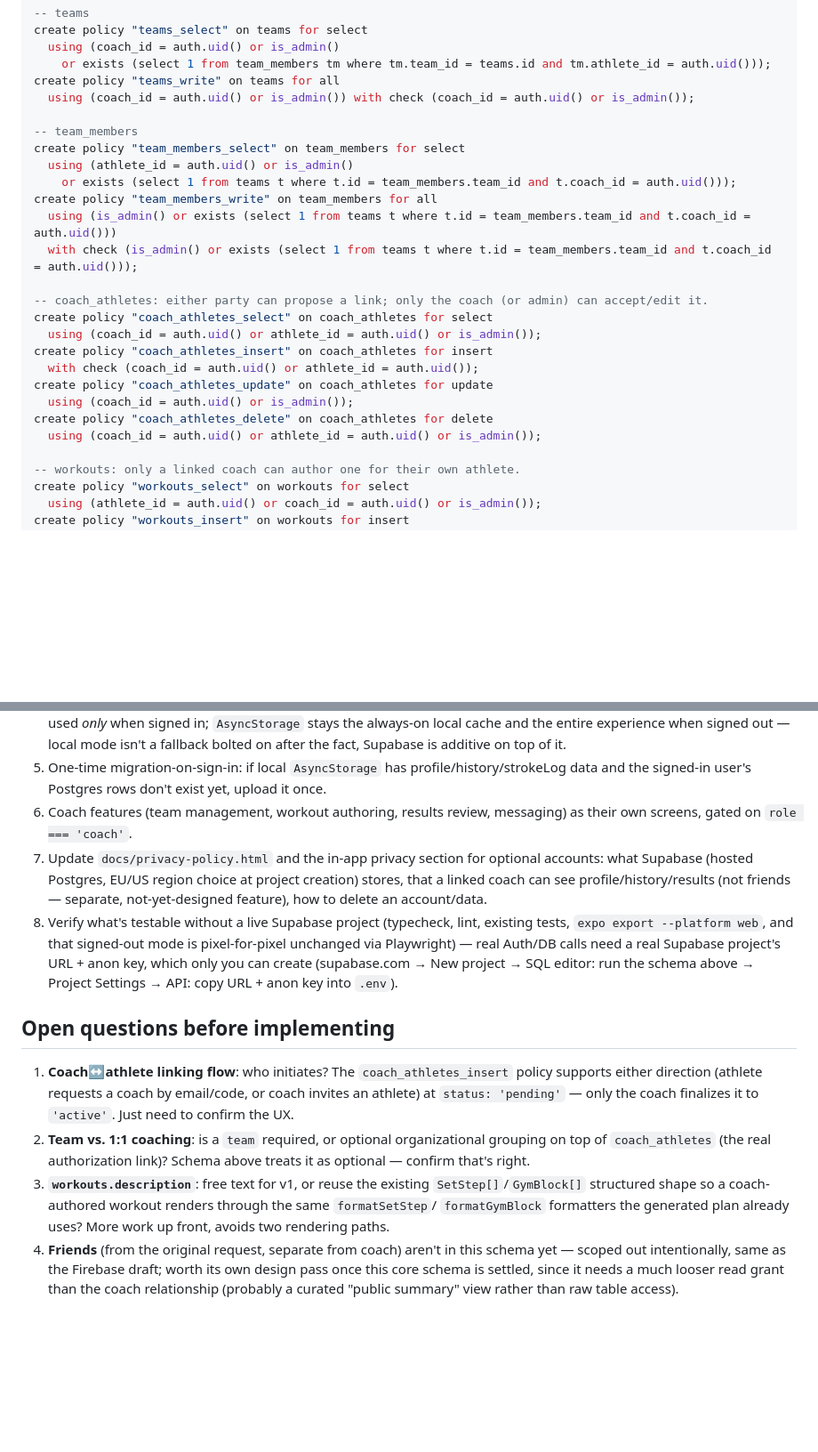
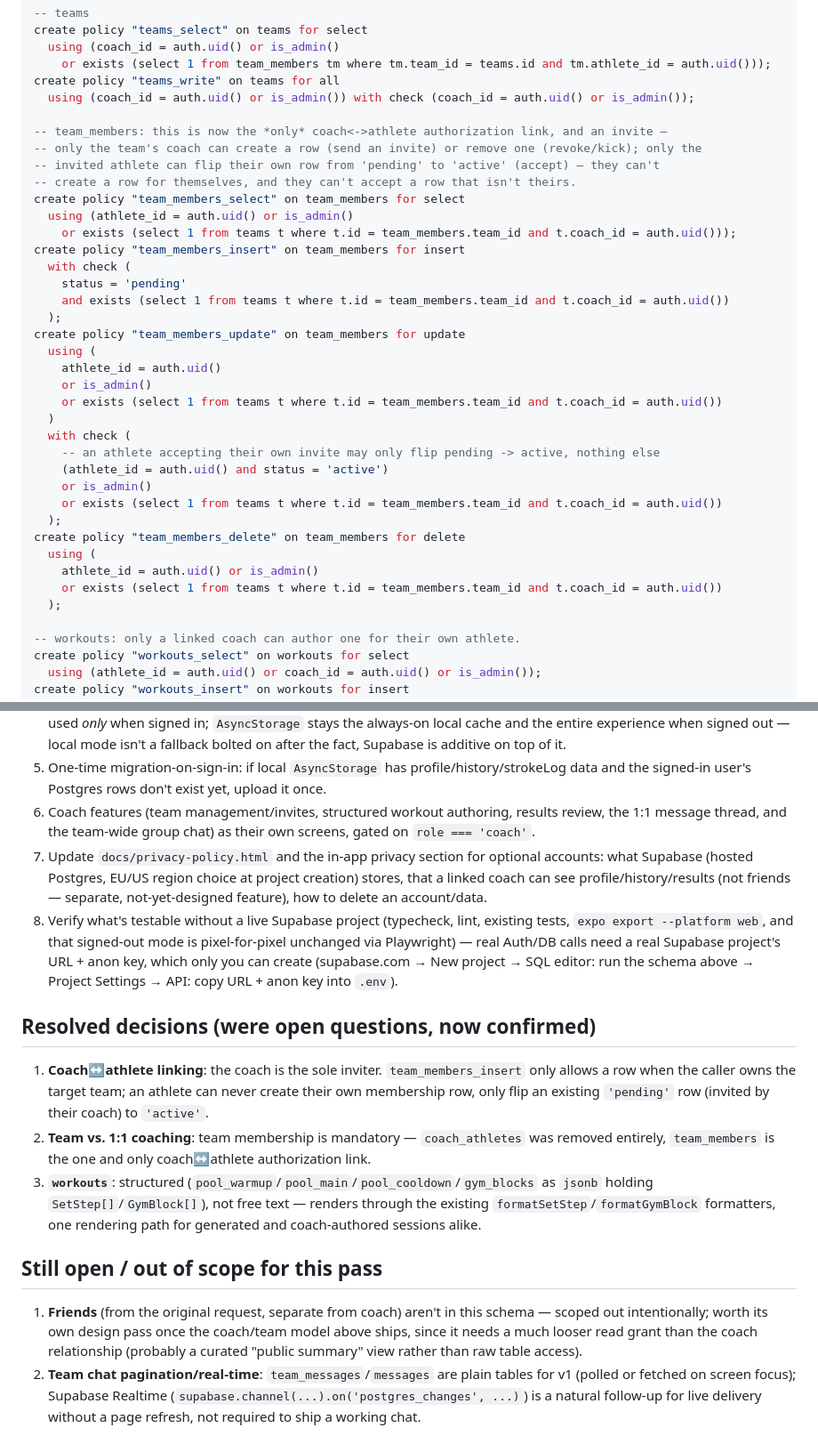
Before and after one commit to pasaluckin5-cpu/sport, a Markdown page: docs/supabase-architecture.md, 2 parts joined by grey strips. Shown at 89% size. GitHub-like rendering; blank space fills up the shorter version.

```diff
--- a/docs/supabase-architecture.md
+++ b/docs/supabase-architecture.md
@@ -256,23 +298,35 @@ create policy "teams_select" on teams for select
 create policy "teams_write" on teams for all
   using (coach_id = auth.uid() or is_admin()) with check (coach_id = auth.uid() or is_admin());
 
--- team_members
+-- team_members: this is now the *only* coach<->athlete authorization link, and an invite —
+-- only the team's coach can create a row (send an invite) or remove one (revoke/kick); only the
+-- invited athlete can flip their own row from 'pending' to 'active' (accept) — they can't
+-- create a row for themselves, and they can't accept a row that isn't theirs.
 create policy "team_members_select" on team_members for select
   using (athlete_id = auth.uid() or is_admin()
     or exists (select 1 from teams t where t.id = team_members.team_id and t.coach_id = auth.uid()));
-create policy "team_members_write" on team_members for all
-  using (is_admin() or exists (select 1 from teams t where t.id = team_members.team_id and t.coach_id = auth.uid()))
-  with check (is_admin() or exists (select 1 from teams t where t.id = team_members.team_id and t.coach_id = auth.uid()));
-
--- coach_athletes: either party can propose a link; only the coach (or admin) can accept/edit it.
-create policy "coach_athletes_select" on coach_athletes for select
-  using (coach_id = auth.uid() or athlete_id = auth.uid() or is_admin());
-create policy "coach_athletes_insert" on coach_athletes for insert
-  with check (coach_id = auth.uid() or athlete_id = auth.uid());
-create policy "coach_athletes_update" on coach_athletes for update
-  using (coach_id = auth.uid() or is_admin());
-create policy "coach_athletes_delete" on coach_athletes for delete
-  using (coach_id = auth.uid() or athlete_id = auth.uid() or is_admin());
+create policy "team_members_insert" on team_members for insert
+  with check (
+    status = 'pending'
+    and exists (select 1 from teams t where t.id = team_members.team_id and t.coach_id = auth.uid())
+  );
+create policy "team_members_update" on team_members for update
+  using (
+    athlete_id = auth.uid()
+    or is_admin()
+    or exists (select 1 from teams t where t.id = team_members.team_id and t.coach_id = auth.uid())
+  )
+  with check (
+    -- an athlete accepting their own invite may only flip pending -> active, nothing else
+    (athlete_id = auth.uid() and status = 'active')
+    or is_admin()
+    or exists (select 1 from teams t where t.id = team_members.team_id and t.coach_id = auth.uid())
+  );
+create policy "team_members_delete" on team_members for delete
+  using (
+    athlete_id = auth.uid() or is_admin()
+    or exists (select 1 from teams t where t.id = team_members.team_id and t.coach_id = auth.uid())
+  );
 
 -- workouts: only a linked coach can author one for their own athlete.
 create policy "workouts_select" on workouts for select
@@ -350,8 +423,9 @@ the SQL editor / a migration), never through client code, so it's never needed t
    after the fact, Supabase is additive on top of it.
 5. One-time migration-on-sign-in: if local `AsyncStorage` has profile/history/strokeLog data and
    the signed-in user's Postgres rows don't exist yet, upload it once.
-6. Coach features (team management, workout authoring, results review, messaging) as their own
-   screens, gated on `role === 'coach'`.
+6. Coach features (team management/invites, structured workout authoring, results review, the
+   1:1 message thread, and the team-wide group chat) as their own screens, gated on
+   `role === 'coach'`.
 7. Update `docs/privacy-policy.html` and the in-app privacy section for optional accounts: what
    Supabase (hosted Postgres, EU/US region choice at project creation) stores, that a linked
    coach can see profile/history/results (not friends — separate, not-yet-designed feature), how
@@ -362,19 +436,25 @@ the SQL editor / a migration), never through client code, so it's never needed t
    can create (supabase.com → New project → SQL editor: run the schema above → Project
    Settings → API: copy URL + anon key into `.env`).
 
-## Open questions before implementing
+## Resolved decisions (were open questions, now confirmed)
 
-1. **Coach↔athlete linking flow**: who initiates? The `coach_athletes_insert` policy supports
-   either direction (athlete requests a coach by email/code, or coach invites an athlete) at
-   `status: 'pending'` — only the coach finalizes it to `'active'`. Just need to confirm the UX.
-2. **Team vs. 1:1 coaching**: is a `team` required, or optional organizational grouping on top of
-   `coach_athletes` (the real authorization link)? Schema above treats it as optional — confirm
-   that's right.
-3. **`workouts.description`**: free text for v1, or reuse the existing `SetStep[]`/`GymBlock[]`
-   structured shape so a coach-authored workout renders through the same `formatSetStep`/
-   `formatGymBlock` formatters the generated plan already uses? More work up front, avoids two
-   rendering paths.
-4. **Friends** (from the original request, separate from coach) aren't in this schema yet —
-   scoped out intentionally, same as the Firebase draft; worth its own design pass once this core
-   schema is settled, since it needs a much looser read grant than the coach relationship
-   (probably a curated "public summary" view rather than raw table access).
+1. **Coach↔athlete linking**: the coach is the sole inviter. `team_members_insert` only allows a
+   row when the caller owns the target team; an athlete can never create their own membership
+   row, only flip an existing `'pending'` row (invited by their coach) to `'active'`.
+2. **Team vs. 1:1 coaching**: team membership is mandatory — `coach_athletes` was removed
+   entirely, `team_members` is the one and only coach↔athlete authorization link.
+3. **`workouts`**: structured (`pool_warmup`/`pool_main`/`pool_cooldown`/`gym_blocks` as `jsonb`
+   holding `SetStep[]`/`GymBlock[]`), not free text — renders through the existing
+   `formatSetStep`/`formatGymBlock` formatters, one rendering path for generated and
+   coach-authored sessions alike.
+
+## Still open / out of scope for this pass
+
+1. **Friends** (from the original request, separate from coach) aren't in this schema — scoped
+   out intentionally; worth its own design pass once the coach/team model above ships, since it
+   needs a much looser read grant than the coach relationship (probably a curated "public
+   summary" view rather than raw table access).
+2. **Team chat pagination/real-time**: `team_messages`/`messages` are plain tables for v1 (polled
+   or fetched on screen focus); Supabase Realtime (`supabase.channel(...).on('postgres_changes',
+   ...)`) is a natural follow-up for live delivery without a page refresh, not required to ship
+   a working chat.
```
Also changed, not shown: other parts of docs/supabase-architecture.md (+84 -23 lines).
